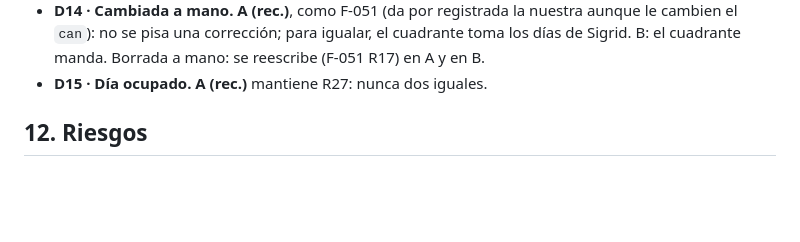
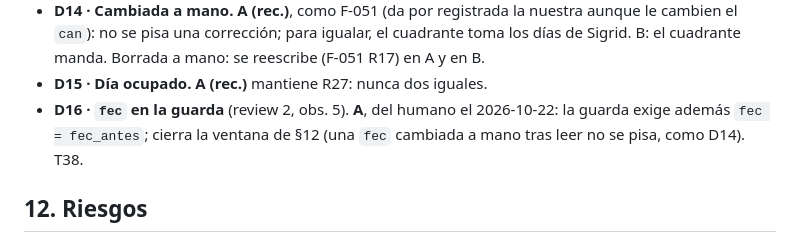
Before and after one commit to ruesma-dev/dedicacion-partes, a Markdown page: specs/F-030-dias-bajas-incidencias/design.md, the part around the change. GitHub-like rendering; blank space fills up the shorter version.

```diff
--- a/specs/F-030-dias-bajas-incidencias/design.md
+++ b/specs/F-030-dias-bajas-incidencias/design.md
@@ -133,6 +133,9 @@ que cupiera el anexo. El anexo no ha necesitado leer Sigrid.
   igualar, el cuadrante toma los días de Sigrid. B: el cuadrante manda.
   Borrada a mano: se reescribe (F-051 R17) en A y en B.
 - **D15 · Día ocupado.** **A (rec.)** mantiene R27: nunca dos iguales.
+- **D16 · `fec` en la guarda** (review 2, obs. 5). **A**, del humano el
+  2026-10-22: la guarda exige además `fec = fec_antes`; cierra la ventana de
+  §12 (una `fec` cambiada a mano tras leer no se pisa, como D14). T38.
 
 ## 12. Riesgos
 
```
Also changed, not shown: specs/F-030-dias-bajas-incidencias/requirements.md (+2 -2 lines), specs/F-030-dias-bajas-incidencias/tasks.md (+1 -0 lines).
